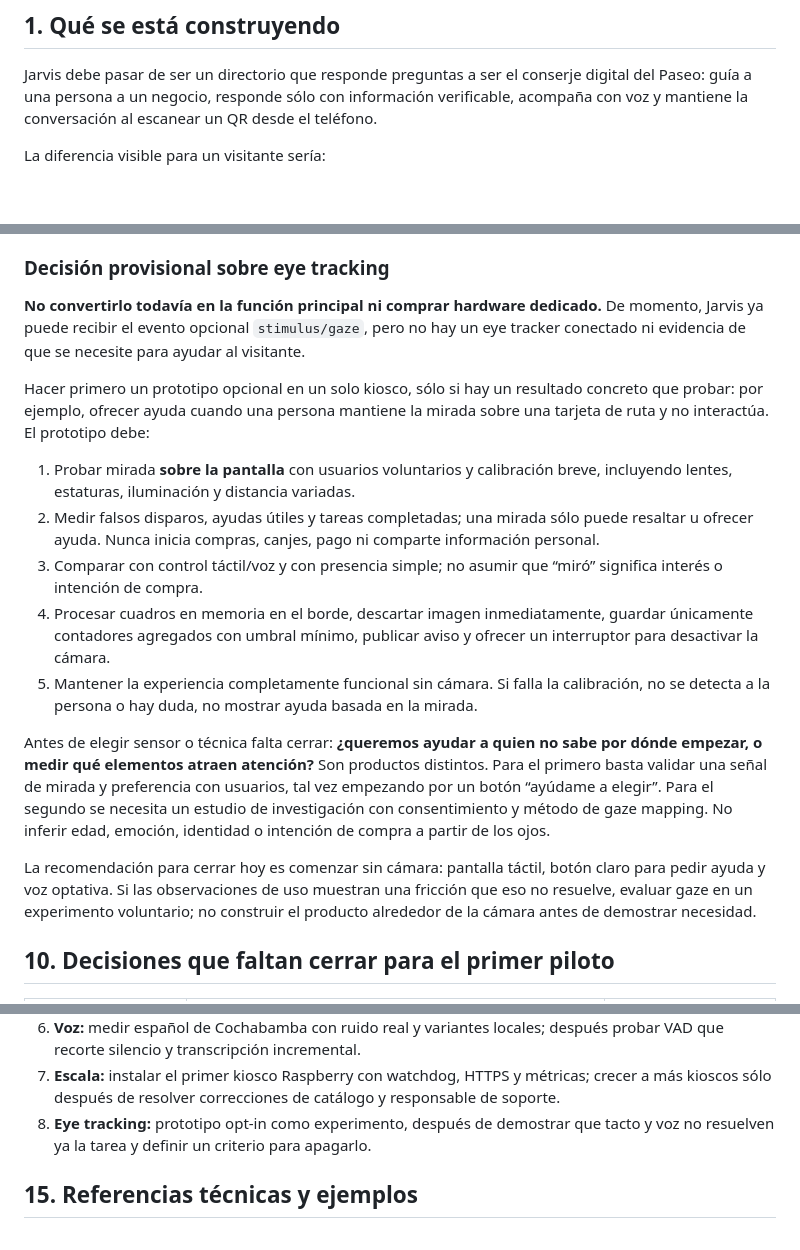
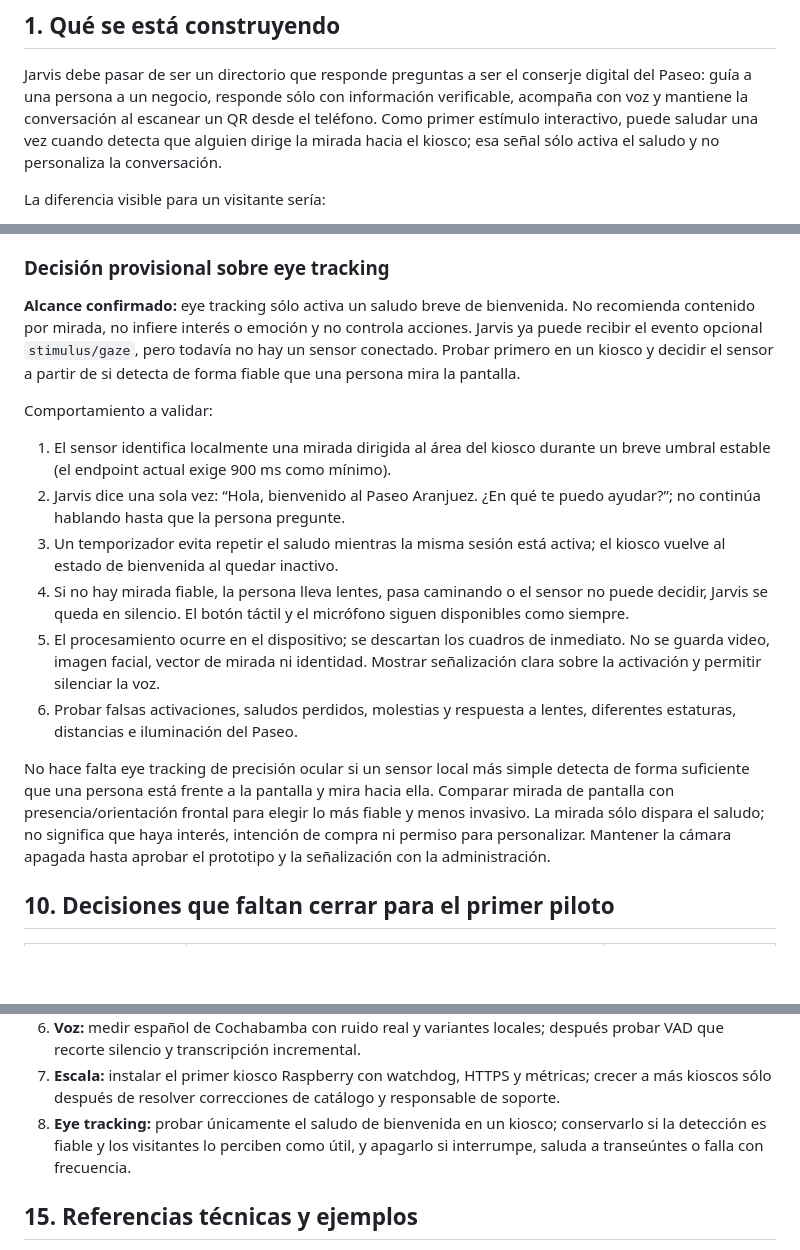
Before and after one commit to daer-1701/Paseito, a Markdown page: docs/implementacion-futura-jarvis.md, 3 parts joined by grey strips. Drawn GitHub-style; blank space fills up the shorter version.

Commit message:
docs: scope eye tracking to kiosk greeting

```diff
--- a/docs/implementacion-futura-jarvis.md
+++ b/docs/implementacion-futura-jarvis.md
@@ -14,7 +14,9 @@ siguen siendo propuestas, no capacidades desplegadas.
 Jarvis debe pasar de ser un directorio que responde preguntas a ser el conserje
 digital del Paseo: guía a una persona a un negocio, responde sólo con
 información verificable, acompaña con voz y mantiene la conversación al escanear
-un QR desde el teléfono.
+un QR desde el teléfono. Como primer estímulo interactivo, puede saludar una vez
+cuando detecta que alguien dirige la mirada hacia el kiosco; esa señal sólo
+activa el saludo y no personaliza la conversación.
 
 La diferencia visible para un visitante sería:
 
@@ -211,41 +213,36 @@ que la visita termina más rápido y con menos pasos.
 
 ### Decisión provisional sobre eye tracking
 
-**No convertirlo todavía en la función principal ni comprar hardware dedicado.**
-De momento, Jarvis ya puede recibir el evento opcional `stimulus/gaze`, pero no
-hay un eye tracker conectado ni evidencia de que se necesite para ayudar al
-visitante.
+**Alcance confirmado:** eye tracking sólo activa un saludo breve de bienvenida.
+No recomienda contenido por mirada, no infiere interés o emoción y no controla
+acciones. Jarvis ya puede recibir el evento opcional `stimulus/gaze`, pero todavía
+no hay un sensor conectado. Probar primero en un kiosco y decidir el sensor a
+partir de si detecta de forma fiable que una persona mira la pantalla.
 
-Hacer primero un prototipo opcional en un solo kiosco, sólo si hay un resultado
-concreto que probar: por ejemplo, ofrecer ayuda cuando una persona mantiene la
-mirada sobre una tarjeta de ruta y no interactúa. El prototipo debe:
+Comportamiento a validar:
 
-1. Probar mirada **sobre la pantalla** con usuarios voluntarios y calibración
-   breve, incluyendo lentes, estaturas, iluminación y distancia variadas.
-2. Medir falsos disparos, ayudas útiles y tareas completadas; una mirada sólo
-   puede resaltar u ofrecer ayuda. Nunca inicia compras, canjes, pago ni comparte
-   información personal.
-3. Comparar con control táctil/voz y con presencia simple; no asumir que “miró”
-   significa interés o intención de compra.
-4. Procesar cuadros en memoria en el borde, descartar imagen inmediatamente,
-   guardar únicamente contadores agregados con umbral mínimo, publicar aviso y
-   ofrecer un interruptor para desactivar la cámara.
-5. Mantener la experiencia completamente funcional sin cámara. Si falla la
-   calibración, no se detecta a la persona o hay duda, no mostrar ayuda basada en
-   la mirada.
+1. El sensor identifica localmente una mirada dirigida al área del kiosco durante
+   un breve umbral estable (el endpoint actual exige 900 ms como mínimo).
+2. Jarvis dice una sola vez: “Hola, bienvenido al Paseo Aranjuez. ¿En qué te
+   puedo ayudar?”; no continúa hablando hasta que la persona pregunte.
+3. Un temporizador evita repetir el saludo mientras la misma sesión está activa;
+   el kiosco vuelve al estado de bienvenida al quedar inactivo.
+4. Si no hay mirada fiable, la persona lleva lentes, pasa caminando o el sensor
+   no puede decidir, Jarvis se queda en silencio. El botón táctil y el micrófono
+   siguen disponibles como siempre.
+5. El procesamiento ocurre en el dispositivo; se descartan los cuadros de
+   inmediato. No se guarda video, imagen facial, vector de mirada ni identidad.
+   Mostrar señalización clara sobre la activación y permitir silenciar la voz.
+6. Probar falsas activaciones, saludos perdidos, molestias y respuesta a lentes,
+   diferentes estaturas, distancias e iluminación del Paseo.
 
-Antes de elegir sensor o técnica falta cerrar: **¿queremos ayudar a quien no sabe
-por dónde empezar, o medir qué elementos atraen atención?** Son productos
-distintos. Para el primero basta validar una señal de mirada y preferencia con
-usuarios, tal vez empezando por un botón “ayúdame a elegir”. Para el segundo se
-necesita un estudio de investigación con consentimiento y método de gaze
-mapping. No inferir edad, emoción, identidad o intención de compra a partir de
-los ojos.
-
-La recomendación para cerrar hoy es comenzar sin cámara: pantalla táctil, botón
-claro para pedir ayuda y voz optativa. Si las observaciones de uso muestran una
-fricción que eso no resuelve, evaluar gaze en un experimento voluntario; no
-construir el producto alrededor de la cámara antes de demostrar necesidad.
+No hace falta eye tracking de precisión ocular si un sensor local más simple
+detecta de forma suficiente que una persona está frente a la pantalla y mira
+hacia ella. Comparar mirada de pantalla con presencia/orientación frontal para
+elegir lo más fiable y menos invasivo. La mirada sólo dispara el saludo; no
+significa que haya interés, intención de compra ni permiso para personalizar.
+Mantener la cámara apagada hasta aprobar el prototipo y la señalización con la
+administración.
 
 ## 10. Decisiones que faltan cerrar para el primer piloto
 
@@ -404,8 +401,9 @@ un canal de pagos.
 7. **Escala:** instalar el primer kiosco Raspberry con watchdog, HTTPS y métricas;
    crecer a más kioscos sólo después de resolver correcciones de catálogo y
    responsable de soporte.
-8. **Eye tracking:** prototipo opt-in como experimento, después de demostrar que
-   tacto y voz no resuelven ya la tarea y definir un criterio para apagarlo.
+8. **Eye tracking:** probar únicamente el saludo de bienvenida en un kiosco;
+   conservarlo si la detección es fiable y los visitantes lo perciben como útil,
+   y apagarlo si interrumpe, saluda a transeúntes o falla con frecuencia.
 
 ## 15. Referencias técnicas y ejemplos
 
```
Also changed, not shown: other parts of docs/implementacion-futura-jarvis.md (+1 -1 lines).
